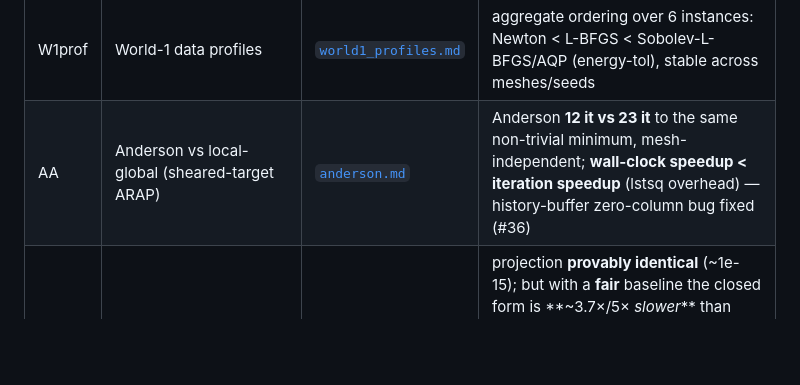
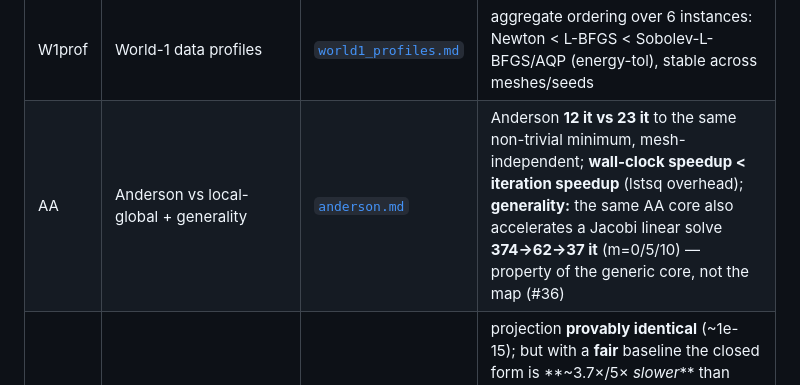
Before and after one commit to alecjacobson/mesh-elasticity-solver-benchmark, a Markdown page: results/README.md, the part around the change. Drawn GitHub-style; blank space fills up the shorter version.

Commit message:
docs: results index AA row notes the Jacobi generality result (#36)
Co-Authored-By: Claude Opus 4.8 (1M context) <noreply@anthropic.com>

```diff
--- a/results/README.md
+++ b/results/README.md
@@ -27,7 +27,7 @@ loop and already reproduce several of the design's predicted effects. Caveats ar
 | 3Dν | ν-claim in 3D (P1 tets) | [`3d_nu.md`](3d_nu.md) | the P1-locking confound **generalizes to 3D** — absolute under-performs clamp near-incompressible on P1 tets (worse than 2D) |
 | **SLIM** | official libigl SLIM vs AQP | [`slim.md`](slim.md) | to a fair energy-tol **SLIM (5 it) beats AQP (19)** — `slim->aqp` **validated on iterations/factorizations** (soft-constraint drift 4e-16, confound cleared); **wall-clock is C++/Python-confounded** so counts carry the verdict; real tradeoff = 5 factorizations vs AQP's 1 |
 | W1prof | World-1 data profiles | [`world1_profiles.md`](world1_profiles.md) | aggregate ordering over 6 instances: Newton < L-BFGS < Sobolev-L-BFGS/AQP (energy-tol), stable across meshes/seeds |
-| AA | Anderson vs local-global (sheared-target ARAP) | [`anderson.md`](anderson.md) | Anderson **12 it vs 23 it** to the same non-trivial minimum, mesh-independent; **wall-clock speedup < iteration speedup** (lstsq overhead) — history-buffer zero-column bug fixed (#36) |
+| AA | Anderson vs local-global + generality | [`anderson.md`](anderson.md) | Anderson **12 it vs 23 it** to the same non-trivial minimum, mesh-independent; **wall-clock speedup < iteration speedup** (lstsq overhead); **generality:** the same AA core also accelerates a Jacobi linear solve **374→62→37 it** (m=0/5/10) — property of the generic core, not the map (#36) |
 | AE | analytic vs numeric eigensystem (2D+3D) | [`analytic_eig.md`](analytic_eig.md) | projection **provably identical** (~1e-15); but with a **fair** baseline the closed form is **~3.7×/5× *slower*** than LAPACK `eigh` — the old "3.3× faster" was FD-assembly cost; the real advantage is autodiff-free SPD projection, not a faster eigensolve (#37) |
 | PoP | Pitfalls: affine-invariance + rate | [`pitfalls.md`](pitfalls.md) | **definitive:** unfiltered Newton affine-invariant (3e-13); clamp/absolute/global-PDN all break it (60.8/0.21/60.8) — projection depends on coordinates, a claim iteration-count can't test (#39) |
 | SNH | Stable Neo-Hookean absolute-vs-clamp | [`stable_nu.md`](stable_nu.md) | on the **correct** (stable, finite-for-all-J) energy the ν-sweep shows the same locking confound; and in the **inverted-init** regime absolute is designed for (barrier NH is +∞ there) absolute-vs-clamp is a **near-null** — within 1–2 iters, no decisive win (#31) |
```
